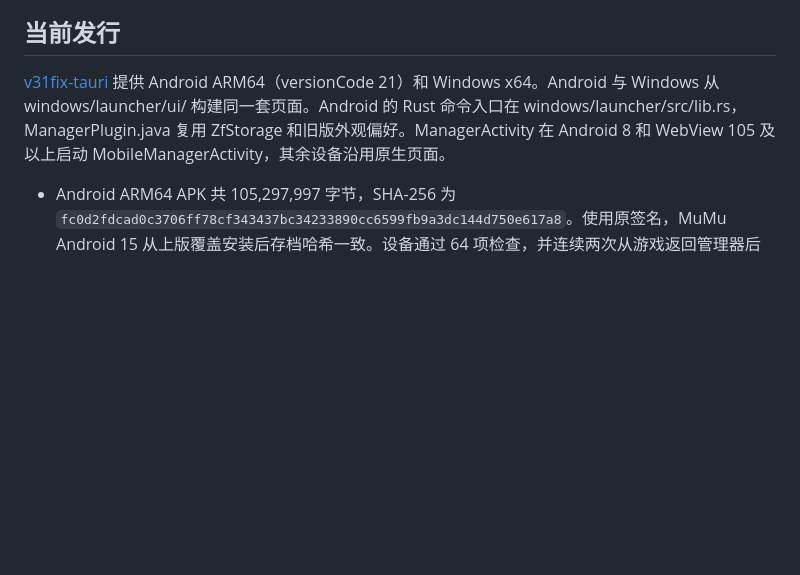
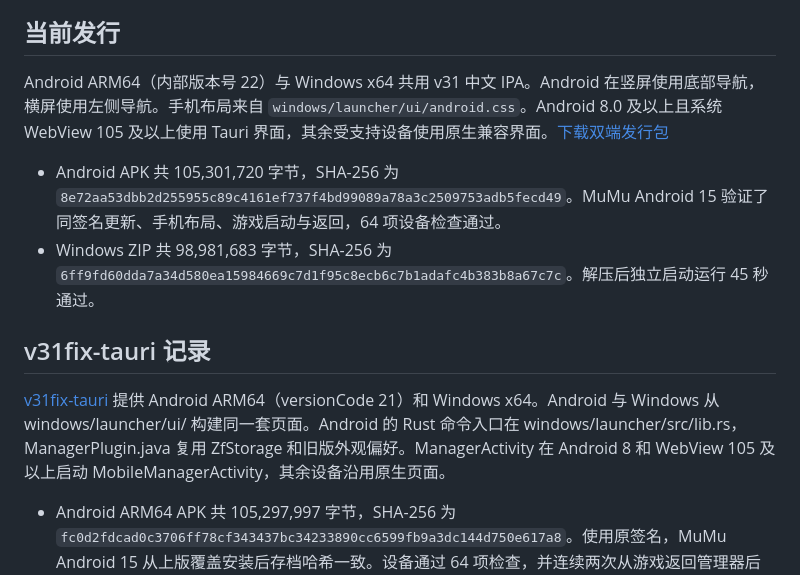
Before and after one commit to Ashena1017/zombie-farm-touchhle-cn, a Markdown page: HANDOVER.md, the part around the change. Rendered like a GitHub page; blank space fills up the shorter version.

```diff
--- a/HANDOVER.md
+++ b/HANDOVER.md
@@ -4,7 +4,14 @@
 
 ## 当前发行
 
-[v31fix-tauri](https://github.com/Ashena1017/zombie-farm-touchhle-cn/releases/tag/v31fix-tauri) 提供 Android ARM64（versionCode 21）和 Windows x64。Android 与 Windows 从 windows/launcher/ui/ 构建同一套页面。Android 的 Rust 命令入口在 windows/launcher/src/lib.rs，ManagerPlugin.java 复用 ZfStorage 和旧版外观偏好。ManagerActivity 在 Android 8 和 WebView 105 及以上启动 MobileManagerActivity，其余设备沿用原生页面。
+Android ARM64（内部版本号 22）与 Windows x64 共用 v31 中文 IPA。Android 在竖屏使用底部导航，横屏使用左侧导航。手机布局来自 `windows/launcher/ui/android.css`。Android 8.0 及以上且系统 WebView 105 及以上使用 Tauri 界面，其余受支持设备使用原生兼容界面。[下载双端发行包](https://github.com/Ashena1017/zombie-farm-touchhle-cn/releases/tag/v31fix-mobile-layout)
+
+- Android APK 共 105,301,720 字节，SHA-256 为 `8e72aa53dbb2d255955c89c4161ef737f4bd99089a78a3c2509753adb5fecd49`。MuMu Android 15 验证了同签名更新、手机布局、游戏启动与返回，64 项设备检查通过。
+- Windows ZIP 共 98,981,683 字节，SHA-256 为 `6ff9fd60dda7a34d580ea15984669c7d1f95c8ecb6c7b1adafc4b383b8a67c7c`。解压后独立启动运行 45 秒通过。
+
+## v31fix-tauri 记录
+
+[v31fix-tauri](https://github.com/Ashena1017/zombie-farm-touchhle-cn/tree/v31fix-tauri) 提供 Android ARM64（versionCode 21）和 Windows x64。Android 与 Windows 从 windows/launcher/ui/ 构建同一套页面。Android 的 Rust 命令入口在 windows/launcher/src/lib.rs，ManagerPlugin.java 复用 ZfStorage 和旧版外观偏好。ManagerActivity 在 Android 8 和 WebView 105 及以上启动 MobileManagerActivity，其余设备沿用原生页面。
 
 - Android ARM64 APK 共 105,297,997 字节，SHA-256 为 `fc0d2fdcad0c3706ff78cf343437bc34233890cc6599fb9a3dc144d750e617a8`。使用原签名，MuMu Android 15 从上版覆盖安装后存档哈希一致。设备通过 64 项检查，并连续两次从游戏返回管理器后重新启用启动按钮。
 - Windows x64 ZIP 共 98,980,214 字节，SHA-256 为 `0a51eb63738a19e1144f6a920c2b34ca881f68f0931f85a96949b9ba0219e040`。便携包解压到独立目录后，游戏独立运行 45 秒通过。
```
Also changed, not shown: README.md (+7 -5 lines), docs/images/android-manager.png, 7 other files.
